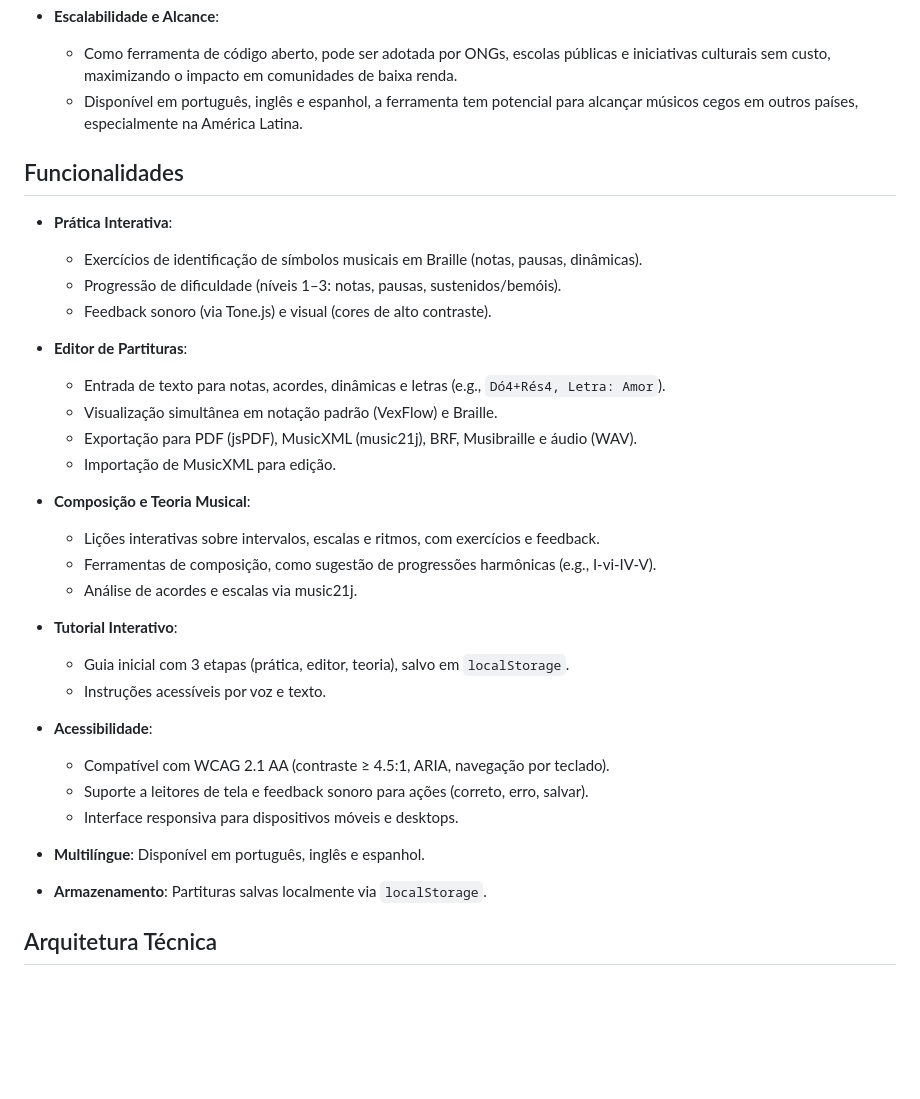
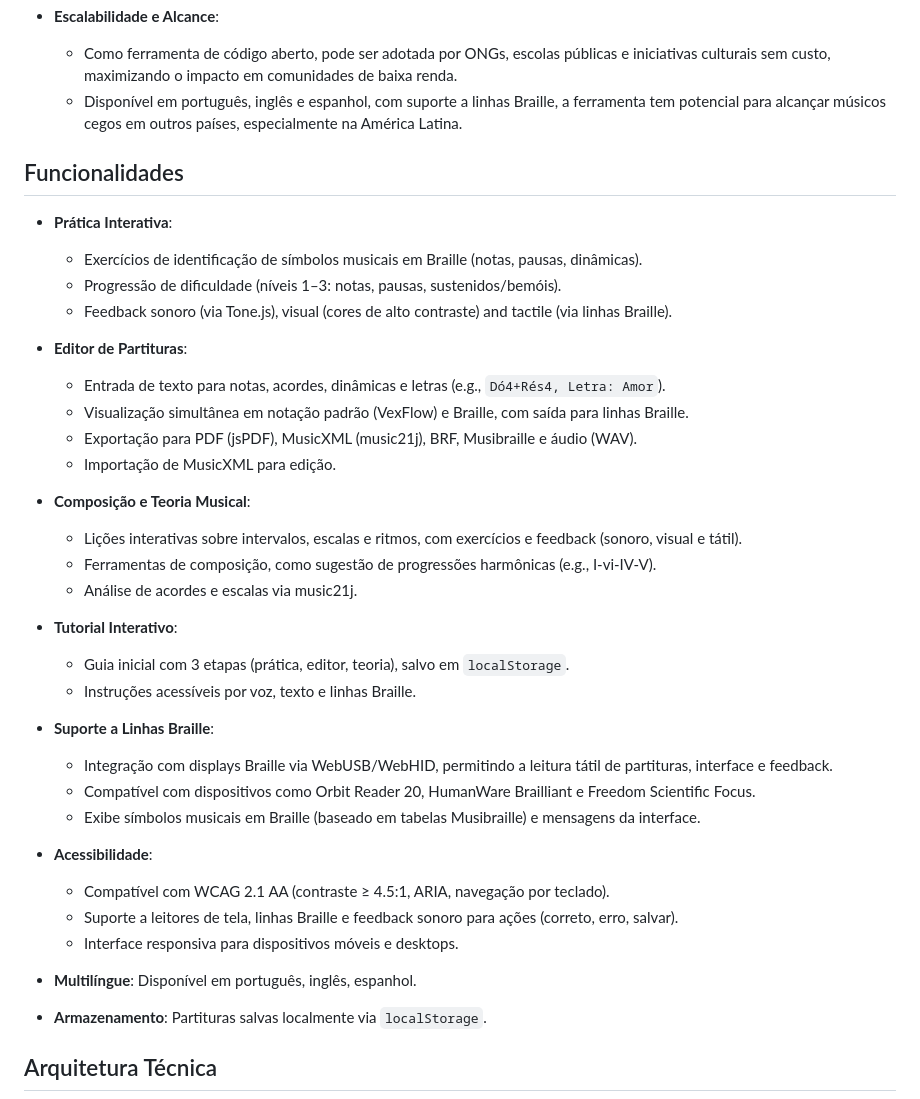
Before and after one commit to concego/braille-vipmusic, a Markdown page: README.md, the part around the change printed below. GitHub-like rendering; blank space fills up the shorter version.

```diff
--- a/README.md
+++ b/README.md
@@ -43,36 +43,41 @@ A musicografia Braille é um sistema padronizado que permite a pessoas cegas ler
 
 - **Escalabilidade e Alcance**:
   - Como ferramenta de código aberto, pode ser adotada por ONGs, escolas públicas e iniciativas culturais sem custo, maximizando o impacto em comunidades de baixa renda.
-  - Disponível em português, inglês e espanhol, a ferramenta tem potencial para alcançar músicos cegos em outros países, especialmente na América Latina.
+  - Disponível em português, inglês e espanhol, com suporte a linhas Braille, a ferramenta tem potencial para alcançar músicos cegos em outros países, especialmente na América Latina.
 
 ## Funcionalidades
 
 - **Prática Interativa**:
   - Exercícios de identificação de símbolos musicais em Braille (notas, pausas, dinâmicas).
   - Progressão de dificuldade (níveis 1–3: notas, pausas, sustenidos/bemóis).
-  - Feedback sonoro (via Tone.js) e visual (cores de alto contraste).
+  - Feedback sonoro (via Tone.js), visual (cores de alto contraste) and tactile (via linhas Braille).
 
 - **Editor de Partituras**:
   - Entrada de texto para notas, acordes, dinâmicas e letras (e.g., `Dó4+Rés4, Letra: Amor`).
-  - Visualização simultânea em notação padrão (VexFlow) e Braille.
+  - Visualização simultânea em notação padrão (VexFlow) e Braille, com saída para linhas Braille.
   - Exportação para PDF (jsPDF), MusicXML (music21j), BRF, Musibraille e áudio (WAV).
   - Importação de MusicXML para edição.
 
 - **Composição e Teoria Musical**:
-  - Lições interativas sobre intervalos, escalas e ritmos, com exercícios e feedback.
+  - Lições interativas sobre intervalos, escalas e ritmos, com exercícios e feedback (sonoro, visual e tátil).
   - Ferramentas de composição, como sugestão de progressões harmônicas (e.g., I-vi-IV-V).
   - Análise de acordes e escalas via music21j.
 
 - **Tutorial Interativo**:
   - Guia inicial com 3 etapas (prática, editor, teoria), salvo em `localStorage`.
-  - Instruções acessíveis por voz e texto.
+  - Instruções acessíveis por voz, texto e linhas Braille.
+
+- **Suporte a Linhas Braille**:
+  - Integração com displays Braille via WebUSB/WebHID, permitindo a leitura tátil de partituras, interface e feedback.
+  - Compatível com dispositivos como Orbit Reader 20, HumanWare Brailliant e Freedom Scientific Focus.
+  - Exibe símbolos musicais em Braille (baseado em tabelas Musibraille) e mensagens da interface.
 
 - **Acessibilidade**:
   - Compatível com WCAG 2.1 AA (contraste ≥ 4.5:1, ARIA, navegação por teclado).
-  - Suporte a leitores de tela e feedback sonoro para ações (correto, erro, salvar).
+  - Suporte a leitores de tela, linhas Braille e feedback sonoro para ações (correto, erro, salvar).
   - Interface responsiva para dispositivos móveis e desktops.
 
-- **Multilíngue**: Disponível em português, inglês e espanhol.
+- **Multilíngue**: Disponível em português, inglês, espanhol.
 - **Armazenamento**: Partituras salvas localmente via `localStorage`.
 
 ## Arquitetura Técnica
```
Also changed, not shown: other parts of README.md (+49 -32 lines).
